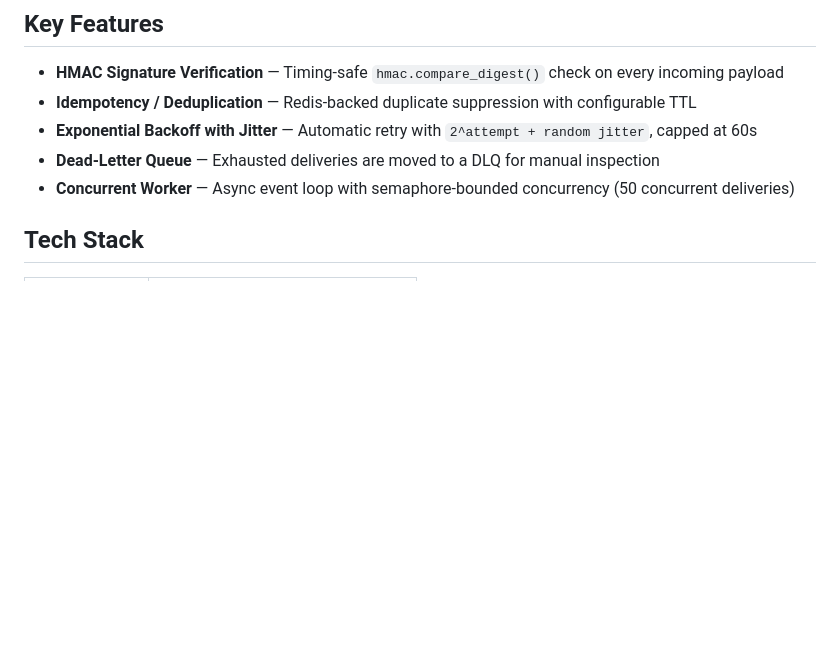
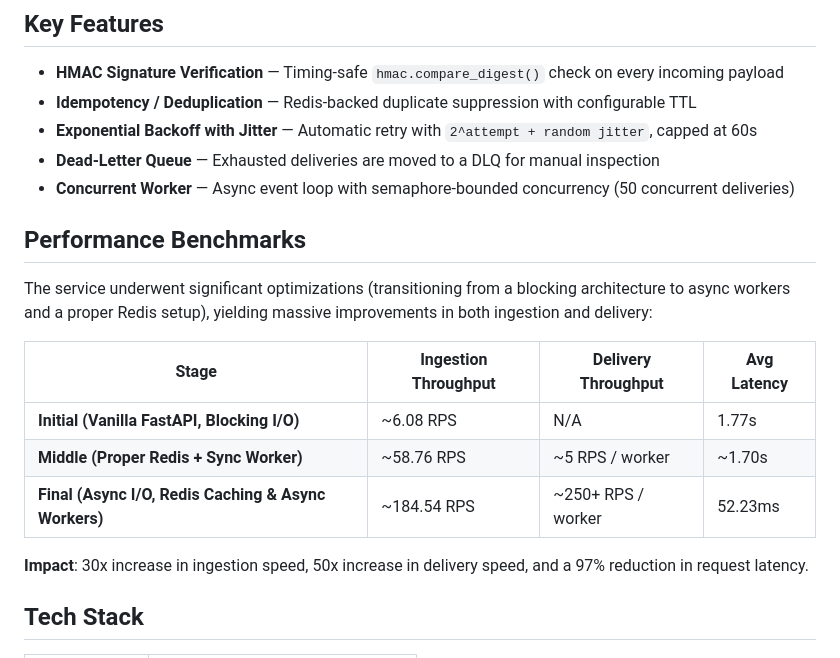
Before and after one commit to vanshch/webhook-delivery-service, a Markdown page: README.md, the part around the change. Rendered like a GitHub page; blank space fills up the shorter version.

Commit message:
docs: Add performance benchmarks to README

```diff
--- a/README.md
+++ b/README.md
@@ -25,6 +25,18 @@ flowchart LR
 - **Exponential Backoff with Jitter** — Automatic retry with `2^attempt + random jitter`, capped at 60s
 - **Dead-Letter Queue** — Exhausted deliveries are moved to a DLQ for manual inspection
 - **Concurrent Worker** — Async event loop with semaphore-bounded concurrency (50 concurrent deliveries)
+
+## Performance Benchmarks
+
+The service underwent significant optimizations (transitioning from a blocking architecture to async workers and a proper Redis setup), yielding massive improvements in both ingestion and delivery:
+
+| Stage | Ingestion Throughput | Delivery Throughput | Avg Latency |
+|-------|----------------------|---------------------|-------------|
+| **Initial (Vanilla FastAPI, Blocking I/O)** | ~6.08 RPS | N/A | 1.77s |
+| **Middle (Proper Redis + Sync Worker)** | ~58.76 RPS | ~5 RPS / worker | ~1.70s |
+| **Final (Async I/O, Redis Caching & Async Workers)** | ~184.54 RPS | ~250+ RPS / worker | 52.23ms |
+
+**Impact**: 30x increase in ingestion speed, 50x increase in delivery speed, and a 97% reduction in request latency.
 
 ## Tech Stack
 
```
